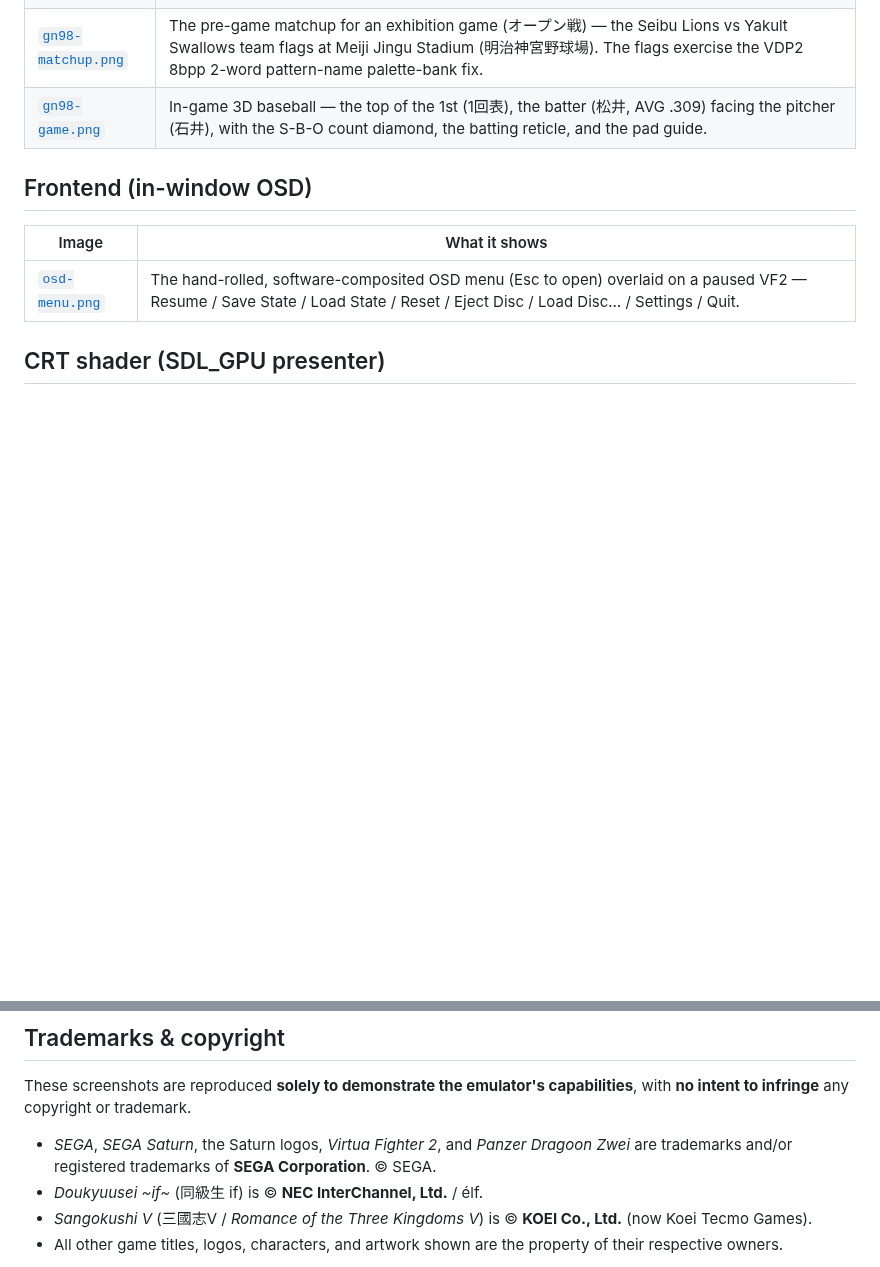
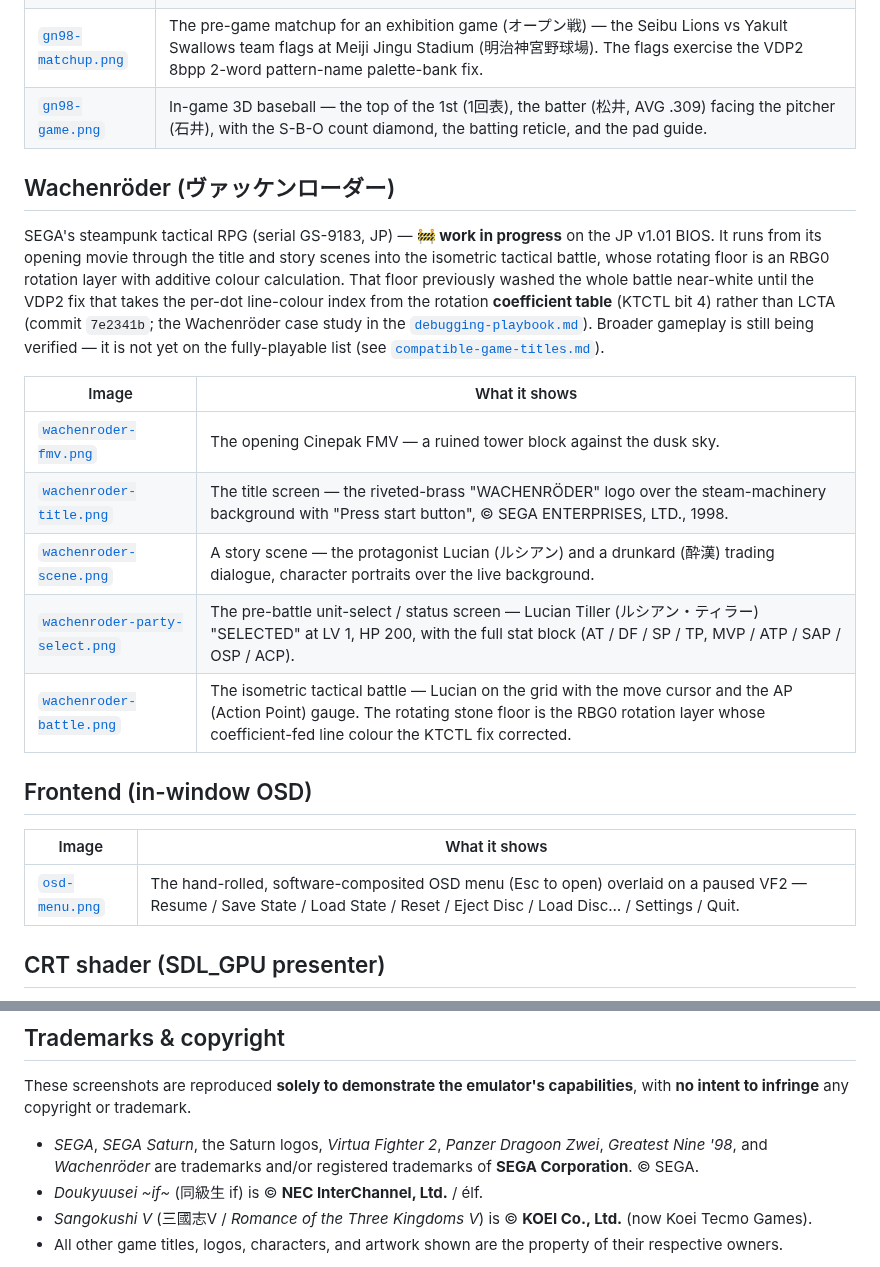
Before and after one commit to hiroshiyui/5thPlanet, a Markdown page: doc/screenshots/README.md, 2 parts joined by grey strips. Drawn GitHub-style; blank space fills up the shorter version.

Commit message:
docs: add Wachenröder screenshots to the gallery
Add five captures of Wachenröder (ヴァッケンローダー, SEGA, serial GS-9183,
JP) — the opening FMV, title, a story scene, the pre-battle unit-select /
status screen, and the isometric tactical battle — and a matching section
in doc/screenshots/README.md.

The game is still 🚧 work in progress (see compatible-game-titles.md), so
it goes in the full gallery only, not the curated fully-playable grid in
the top-level README. The battle shot is the RBG0 rotating floor whose
coefficient-fed line colour the KTCTL fix (7e2341b) corrected. Also lists
Wachenröder (and Greatest Nine '98) under the SEGA trademark notice.

Co-Authored-By: Claude Opus 4.8 (1M context) <noreply@anthropic.com>

```diff
--- a/doc/screenshots/README.md
+++ b/doc/screenshots/README.md
@@ -78,6 +78,27 @@ the GN98 case study in the [`debugging-playbook.md`](../debugging-playbook.md).
 | [`gn98-matchup.png`](gn98-matchup.png) | The pre-game matchup for an exhibition game (オープン戦) — the Seibu Lions vs Yakult Swallows team flags at Meiji Jingu Stadium (明治神宮野球場). The flags exercise the VDP2 8bpp 2-word pattern-name palette-bank fix. |
 | [`gn98-game.png`](gn98-game.png) | In-game 3D baseball — the top of the 1st (1回表), the batter (松井, AVG .309) facing the pitcher (石井), with the S-B-O count diamond, the batting reticle, and the pad guide. |
 
+## Wachenröder (ヴァッケンローダー)
+
+SEGA's steampunk tactical RPG (serial GS-9183, JP) — **🚧 work in progress** on
+the JP v1.01 BIOS. It runs from its opening movie through the title and story
+scenes into the isometric tactical battle, whose rotating floor is an RBG0
+rotation layer with additive colour calculation. That floor previously washed the
+whole battle near-white until the VDP2 fix that takes the per-dot line-colour
+index from the rotation **coefficient table** (KTCTL bit 4) rather than LCTA
+(commit `7e2341b`; the Wachenröder case study in the
+[`debugging-playbook.md`](../debugging-playbook.md)). Broader gameplay is still
+being verified — it is not yet on the fully-playable list (see
+[`compatible-game-titles.md`](../compatible-game-titles.md)).
+
+| Image | What it shows |
+| ----- | ------------- |
+| [`wachenroder-fmv.png`](wachenroder-fmv.png) | The opening Cinepak FMV — a ruined tower block against the dusk sky. |
+| [`wachenroder-title.png`](wachenroder-title.png) | The title screen — the riveted-brass "WACHENRÖDER" logo over the steam-machinery background with "Press start button", © SEGA ENTERPRISES, LTD., 1998. |
+| [`wachenroder-scene.png`](wachenroder-scene.png) | A story scene — the protagonist Lucian (ルシアン) and a drunkard (酔漢) trading dialogue, character portraits over the live background. |
+| [`wachenroder-party-select.png`](wachenroder-party-select.png) | The pre-battle unit-select / status screen — Lucian Tiller (ルシアン・ティラー) "SELECTED" at LV 1, HP 200, with the full stat block (AT / DF / SP / TP, MVP / ATP / SAP / OSP / ACP). |
+| [`wachenroder-battle.png`](wachenroder-battle.png) | The isometric tactical battle — Lucian on the grid with the move cursor and the AP (Action Point) gauge. The rotating stone floor is the RBG0 rotation layer whose coefficient-fed line colour the KTCTL fix corrected. |
+
 ## Frontend (in-window OSD)
 
 | Image | What it shows |
@@ -109,9 +130,9 @@ is easiest to see at full size.
 These screenshots are reproduced **solely to demonstrate the emulator's
 capabilities**, with **no intent to infringe** any copyright or trademark.
 
-- *SEGA*, *SEGA Saturn*, the Saturn logos, *Virtua Fighter 2*, and *Panzer
-  Dragoon Zwei* are trademarks and/or registered trademarks of **SEGA
-  Corporation**. © SEGA.
+- *SEGA*, *SEGA Saturn*, the Saturn logos, *Virtua Fighter 2*, *Panzer
+  Dragoon Zwei*, *Greatest Nine '98*, and *Wachenröder* are trademarks and/or
+  registered trademarks of **SEGA Corporation**. © SEGA.
 - *Doukyuusei ~if~* (同級生 if) is © **NEC InterChannel, Ltd.** / élf.
 - *Sangokushi V* (三國志V / *Romance of the Three Kingdoms V*) is © **KOEI Co., Ltd.** (now Koei Tecmo Games).
 - All other game titles, logos, characters, and artwork shown are the property
```
Also changed, not shown: doc/screenshots/wachenroder-battle.png (added), doc/screenshots/wachenroder-fmv.png (added), doc/screenshots/wachenroder-party-select.png (added), 2 other files.
